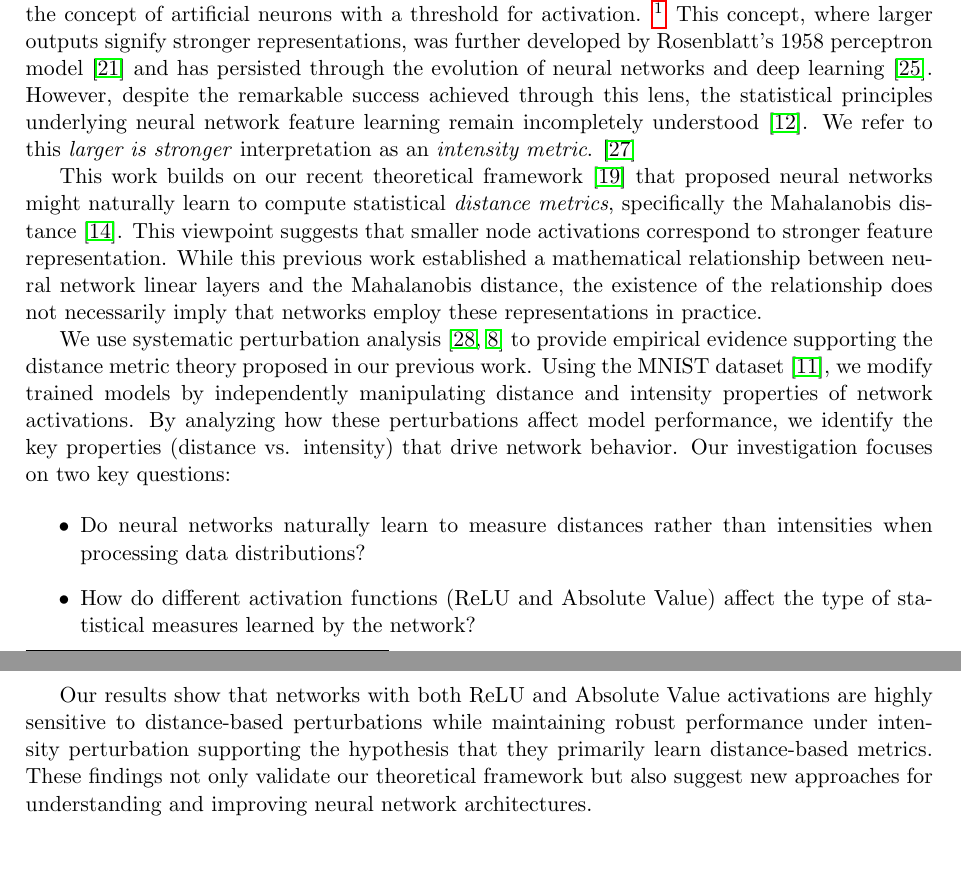
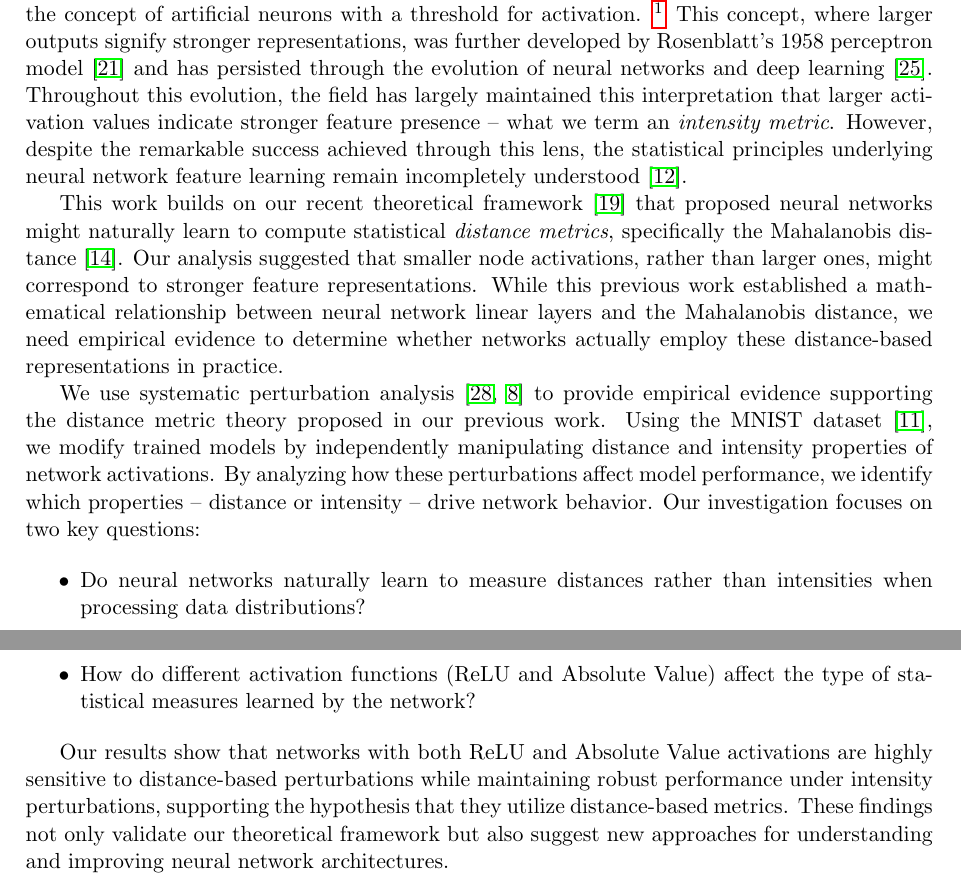
Before and after one commit to alanoursland/neural_networks_use_distance_metrics, a LaTeX paper (paper/oursland2024_nn_use_dm.tex, which reads paper/sections/introduction.tex): two parts of pages 1 and 2 of 12, joined at a grey line, cut so that both start at the same text, the shorter picture padded with empty space. Compiled offline with pdfLaTeX.

Commit message:
Introduction polish

```diff
--- a/paper/sections/introduction.tex
+++ b/paper/sections/introduction.tex
@@ -1,14 +1,14 @@
 \section{Introduction}
 
-The foundation for interpreting neural network activations as indicators of feature strength can be traced back to the pioneering work of McCulloch and Pitts in 1943 \citep{mcculloch1943logical}, who introduced the concept of artificial neurons with a threshold for activation. \footnote{The implementation for this work can be found at \url{https://github.com/alanoursland/neural_networks_use_distance_metrics}.} This concept, where larger outputs signify stronger representations, was further developed by Rosenblatt's 1958 perceptron model \citep{rosenblatt1958perceptron} and has persisted through the evolution of neural networks and deep learning \citep{schmidhuber2015deep}. However, despite the remarkable success achieved through this lens, the statistical principles underlying neural network feature learning remain incompletely understood \citep{lipton2018mythos}. We refer to this \emph{larger is stronger} interpretation as an \emph{intensity metric}. \citep{simonyan2013deep}
+The foundation for interpreting neural network activations as indicators of feature strength can be traced back to the pioneering work of McCulloch and Pitts in 1943 \citep{mcculloch1943logical}, who introduced the concept of artificial neurons with a threshold for activation. \footnote{The implementation for this work can be found at \url{https://github.com/alanoursland/neural_networks_use_distance_metrics}.} This concept, where larger outputs signify stronger representations, was further developed by Rosenblatt's 1958 perceptron model \citep{rosenblatt1958perceptron} and has persisted through the evolution of neural networks and deep learning \citep{schmidhuber2015deep}. Throughout this evolution, the field has largely maintained this interpretation that larger activation values indicate stronger feature presence -- what we term an \emph{intensity metric}. However, despite the remarkable success achieved through this lens, the statistical principles underlying neural network feature learning remain incompletely understood \citep{lipton2018mythos}.
 
-This work builds on our recent theoretical framework \citep{oursland2024interpreting} that proposed neural networks might naturally learn to compute statistical \emph{distance metrics}, specifically the Mahalanobis distance \citep{mahalanobis1936generalized}. This viewpoint suggests that smaller node activations correspond to stronger feature representation. While this previous work established a mathematical relationship between neural network linear layers and the Mahalanobis distance, the existence of the relationship does not necessarily imply that networks employ these representations in practice.
+This work builds on our recent theoretical framework \citep{oursland2024interpreting} that proposed neural networks might naturally learn to compute statistical \emph{distance metrics}, specifically the Mahalanobis distance \citep{mahalanobis1936generalized}. Our analysis suggested that smaller node activations, rather than larger ones, might correspond to stronger feature representations. While this previous work established a mathematical relationship between neural network linear layers and the Mahalanobis distance, we need empirical evidence to determine whether networks actually employ these distance-based representations in practice.
 
-We use systematic perturbation analysis \citep{szegedy2013intriguing, goodfellow2014explaining} to provide empirical evidence supporting the distance metric theory proposed in our previous work. Using the MNIST dataset \citep{lecun1998gradient}, we modify trained models by independently manipulating distance and intensity properties of network activations. By analyzing how these perturbations affect model performance, we identify the key properties (distance vs. intensity) that drive network behavior. Our investigation focuses on two key questions:
+We use systematic perturbation analysis \citep{szegedy2013intriguing, goodfellow2014explaining} to provide empirical evidence supporting the distance metric theory proposed in our previous work. Using the MNIST dataset \citep{lecun1998gradient}, we modify trained models by independently manipulating distance and intensity properties of network activations. By analyzing how these perturbations affect model performance, we identify which properties -- distance or intensity -- drive network behavior. Our investigation focuses on two key questions:
 
 \begin{itemize}
     \item Do neural networks naturally learn to measure distances rather than intensities when processing data distributions?
     \item How do different activation functions (ReLU and Absolute Value) affect the type of statistical measures learned by the network?
 \end{itemize}
 
-Our results show that networks with both ReLU and Absolute Value activations are highly sensitive to distance-based perturbations while maintaining robust performance under intensity perturbation supporting the hypothesis that they primarily learn distance-based metrics. These findings not only validate our theoretical framework but also suggest new approaches for understanding and improving neural network architectures.
+Our results show that networks with both ReLU and Absolute Value activations are highly sensitive to distance-based perturbations while maintaining robust performance under intensity perturbations, supporting the hypothesis that they utilize distance-based metrics. These findings not only validate our theoretical framework but also suggest new approaches for understanding and improving neural network architectures.
```
